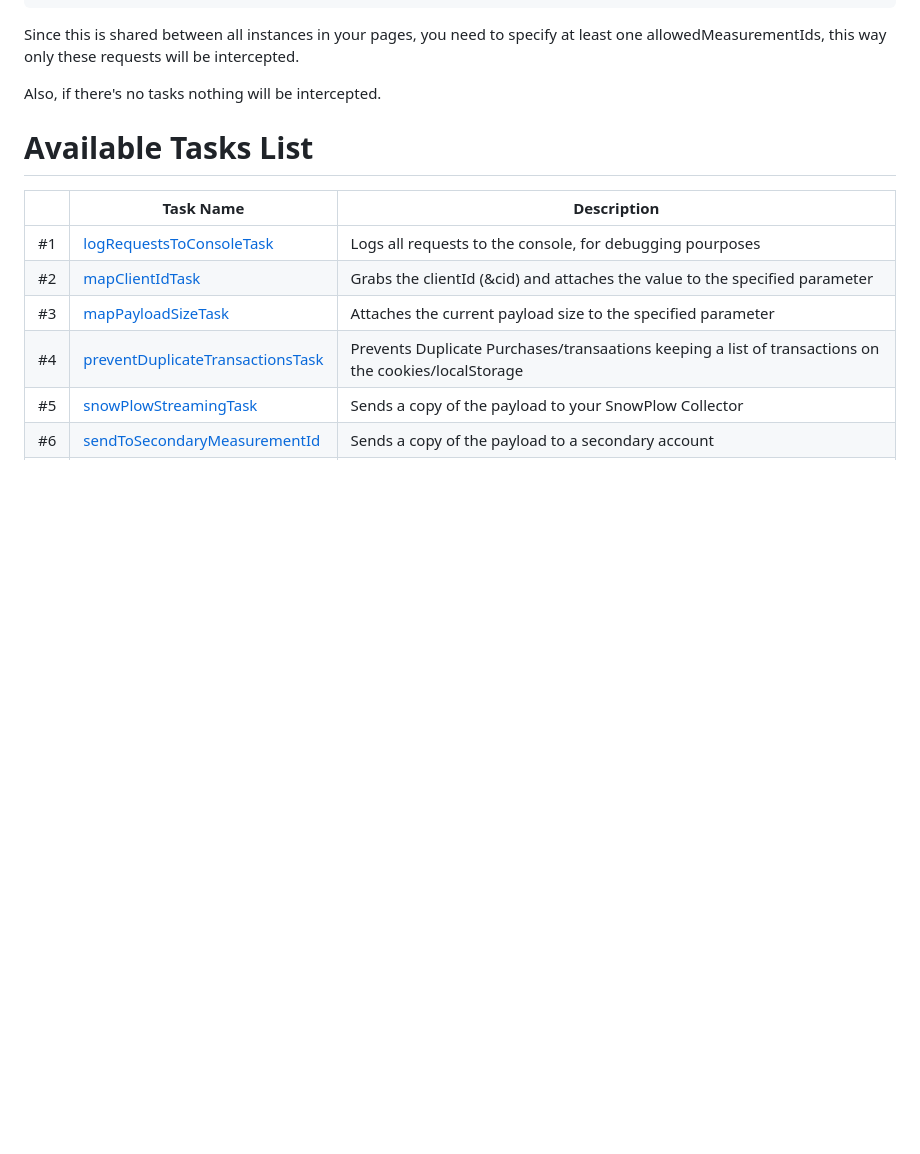
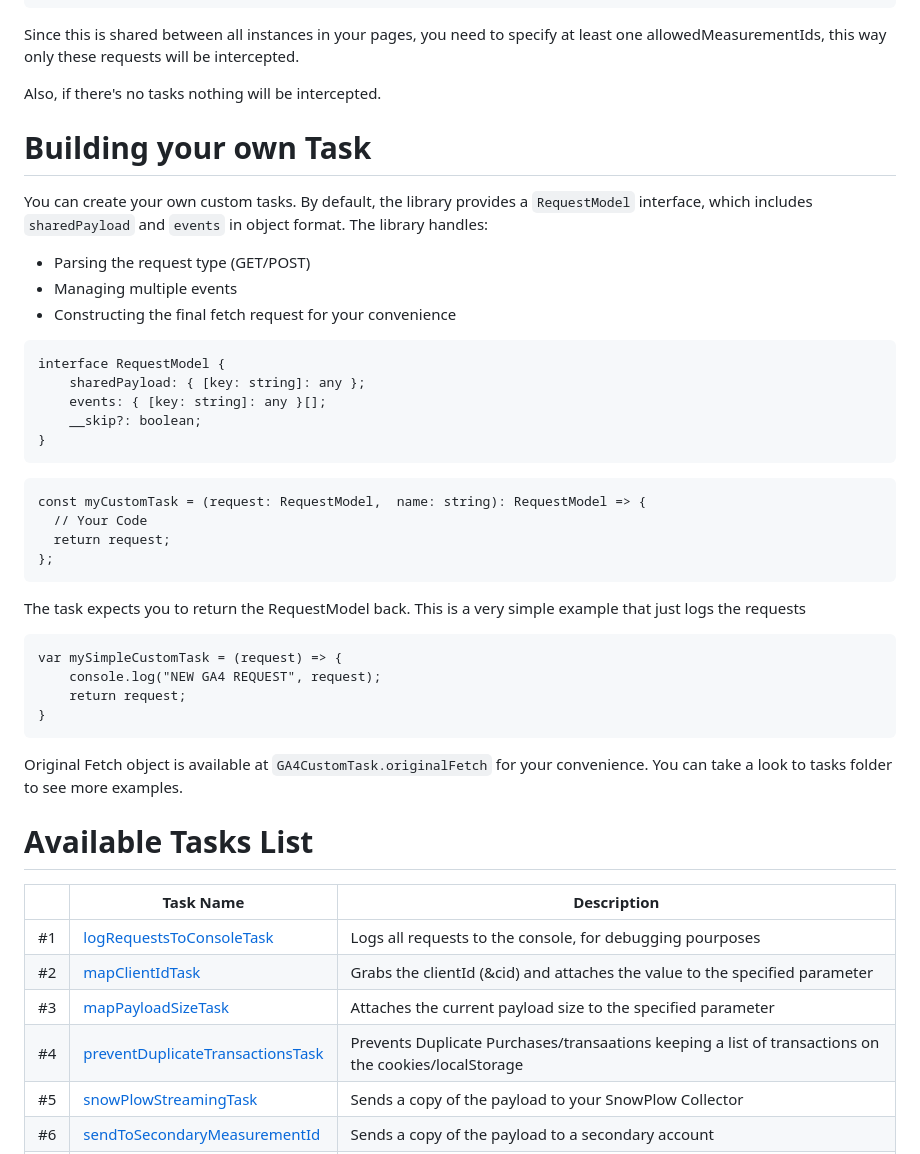
Before and after one commit to analytics-debugger/Return-Of-The-Custom-Task, a Markdown page: README.md, the part around the change. Drawn GitHub-style; blank space fills up the shorter version.

````diff
--- a/README.md
+++ b/README.md
@@ -44,6 +44,42 @@ Since this is shared between all instances in your pages, you need to specify at
 intercepted.
 
 Also, if there's no tasks nothing will be intercepted.
+
+# Building your own Task
+You can create your own custom tasks. By default, the library provides a `RequestModel` interface, which includes `sharedPayload` and `events` in object format. The library handles:
+
+- Parsing the request type (GET/POST)
+- Managing multiple events
+- Constructing the final fetch request for your convenience
+
+
+```
+interface RequestModel {
+    sharedPayload: { [key: string]: any };
+    events: { [key: string]: any }[];
+    __skip?: boolean;
+}
+```
+
+```
+const myCustomTask = (request: RequestModel,  name: string): RequestModel => {
+  // Your Code
+  return request;
+};
+```
+
+The task expects you to return the RequestModel back.
+This is a very simple example that just logs the requests
+
+```
+var mySimpleCustomTask = (request) => {
+    console.log("NEW GA4 REQUEST", request);
+    return request;
+}
+```
+
+Original Fetch object is available at ```GA4CustomTask.originalFetch``` for your convenience.
+You can take a look to tasks folder to see more examples.
 
 # Available Tasks List
 
````
